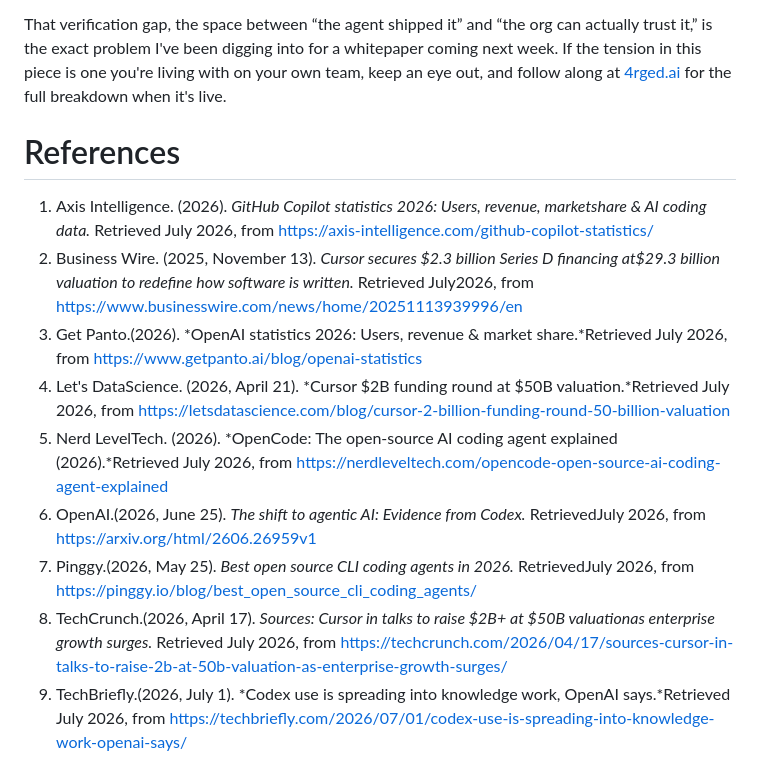
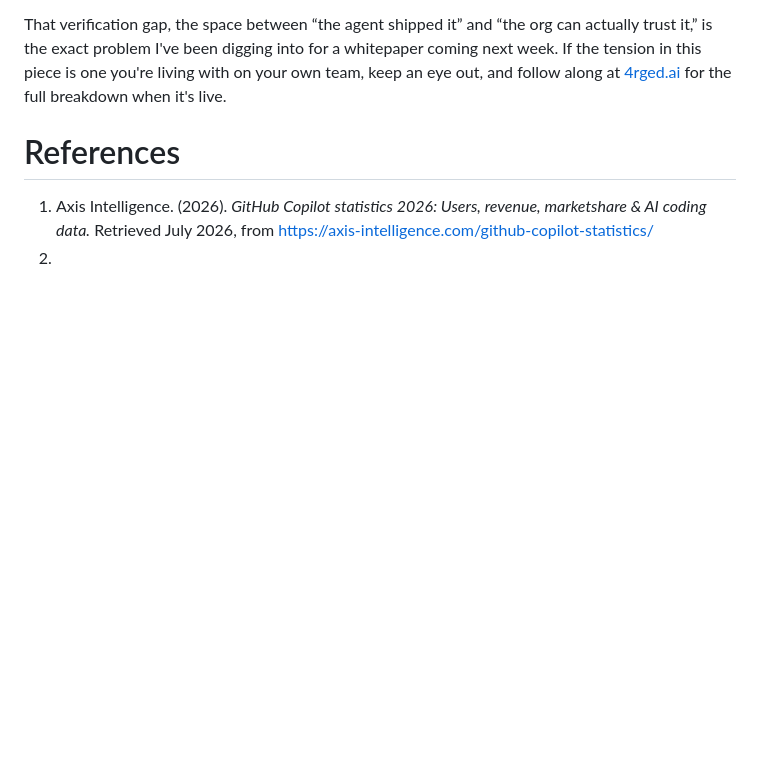
Before and after one commit to Straventis/blogPosts, a Markdown page: src/posts/the-rise-of-agentic-software-development-platforms-economics-architecture-and-the-transition-to-autonomous-coding-in-2026.md, the part around the change. GitHub-like rendering; blank space fills up the shorter version.

Commit message:
Update Blog Posts “the-rise-of-agentic-software-development-platforms-economics-architecture-and-the-transition-to-autonomous-coding-in-2026”

```diff
--- a/src/posts/the-rise-of-agentic-software-development-platforms-economics-architecture-and-the-transition-to-autonomous-coding-in-2026.md
+++ b/src/posts/the-rise-of-agentic-software-development-platforms-economics-architecture-and-the-transition-to-autonomous-coding-in-2026.md
@@ -82,11 +82,4 @@ That verification gap, the space between “the agent shipped it” and “the o
 # References
 
 1. Axis Intelligence. (2026). *GitHub Copilot statistics 2026: Users, revenue, marketshare & AI coding data.* Retrieved July 2026, from <https://axis-intelligence.com/github-copilot-statistics/>
-2. Business Wire. (2025, November 13). *Cursor secures $2.3 billion Series D financing at$29.3 billion valuation to redefine how software is written.* Retrieved July2026, from <https://www.businesswire.com/news/home/20251113939996/en>
-3. Get Panto.(2026). *OpenAI statistics 2026: Users, revenue & market share.*Retrieved July 2026, from <https://www.getpanto.ai/blog/openai-statistics>
-4. Let's DataScience. (2026, April 21). *Cursor $2B funding round at $50B valuation.*Retrieved July 2026, from <https://letsdatascience.com/blog/cursor-2-billion-funding-round-50-billion-valuation>
-5. Nerd LevelTech. (2026). *OpenCode: The open-source AI coding agent explained (2026).*Retrieved July 2026, from <https://nerdleveltech.com/opencode-open-source-ai-coding-agent-explained>
-6. OpenAI.(2026, June 25). *The shift to agentic AI: Evidence from Codex.* RetrievedJuly 2026, from <https://arxiv.org/html/2606.26959v1>
-7. Pinggy.(2026, May 25). *Best open source CLI coding agents in 2026.* RetrievedJuly 2026, from <https://pinggy.io/blog/best_open_source_cli_coding_agents/>
-8. TechCrunch.(2026, April 17). *Sources: Cursor in talks to raise $2B+ at $50B valuationas enterprise growth surges.* Retrieved July 2026, from <https://techcrunch.com/2026/04/17/sources-cursor-in-talks-to-raise-2b-at-50b-valuation-as-enterprise-growth-surges/>
-9. TechBriefly.(2026, July 1). *Codex use is spreading into knowledge work, OpenAI says.*Retrieved July 2026, from <https://techbriefly.com/2026/07/01/codex-use-is-spreading-into-knowledge-work-openai-says/>
+2.
```
